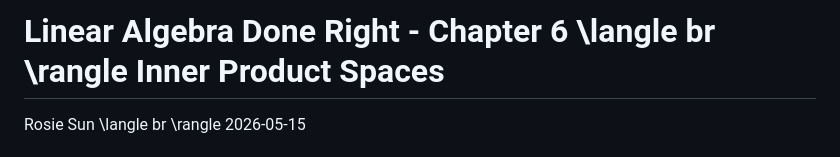
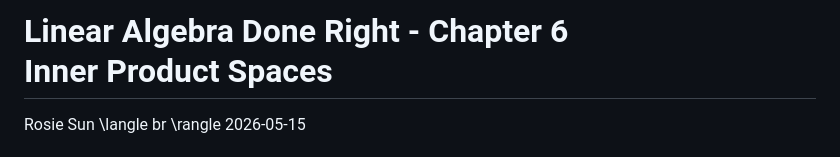
Before and after one commit to rosiesun/Linear-Algebra-Done-Right, a Markdown page: chapter6.md, the part around the change. Drawn GitHub-style.

```diff
--- a/chapter6.md
+++ b/chapter6.md
@@ -1,4 +1,4 @@
-Linear Algebra Done Right - Chapter 6 \langle br \rangle
+Linear Algebra Done Right - Chapter 6 <br>
 Inner Product Spaces
 ================
 Rosie Sun \langle br \rangle
```
